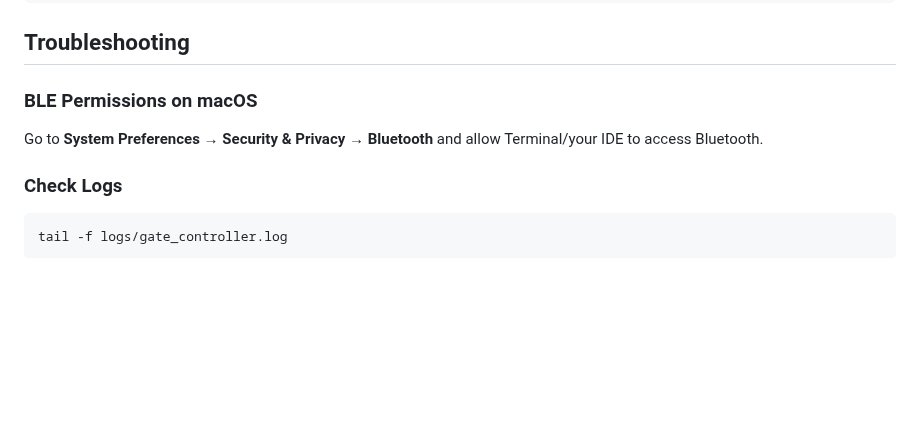
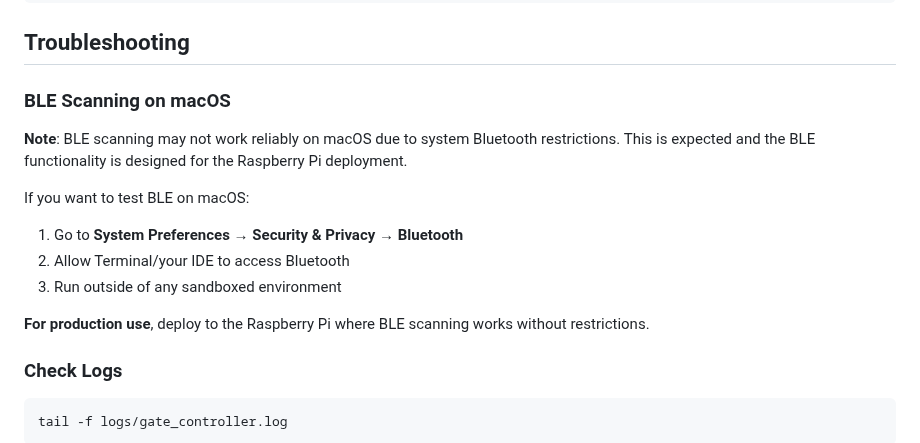
Before and after one commit to alexfok/gate_controller, a Markdown page: QUICKSTART.md, the part around the change. GitHub-like rendering; blank space fills up the shorter version.

Commit message:
Update documentation: clarify BLE scanning limitations on macOS

```diff
--- a/QUICKSTART.md
+++ b/QUICKSTART.md
@@ -126,9 +126,16 @@ gate:
 
 ## Troubleshooting
 
-### BLE Permissions on macOS
+### BLE Scanning on macOS
 
-Go to **System Preferences → Security & Privacy → Bluetooth** and allow Terminal/your IDE to access Bluetooth.
+**Note**: BLE scanning may not work reliably on macOS due to system Bluetooth restrictions. This is expected and the BLE functionality is designed for the Raspberry Pi deployment.
+
+If you want to test BLE on macOS:
+1. Go to **System Preferences → Security & Privacy → Bluetooth**
+2. Allow Terminal/your IDE to access Bluetooth
+3. Run outside of any sandboxed environment
+
+**For production use**, deploy to the Raspberry Pi where BLE scanning works without restrictions.
 
 ### Check Logs
 
```
